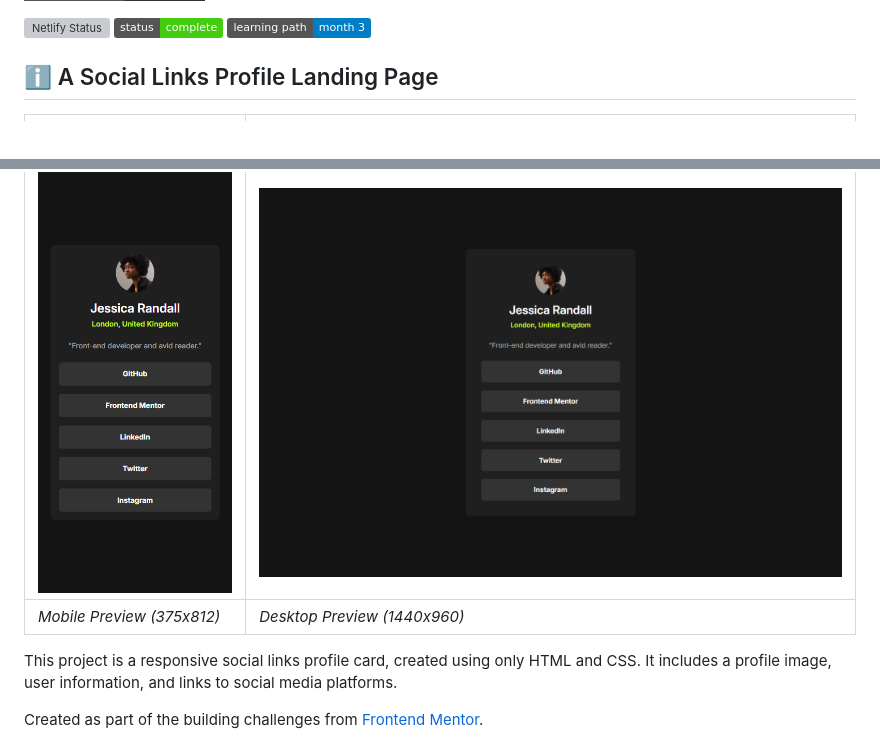
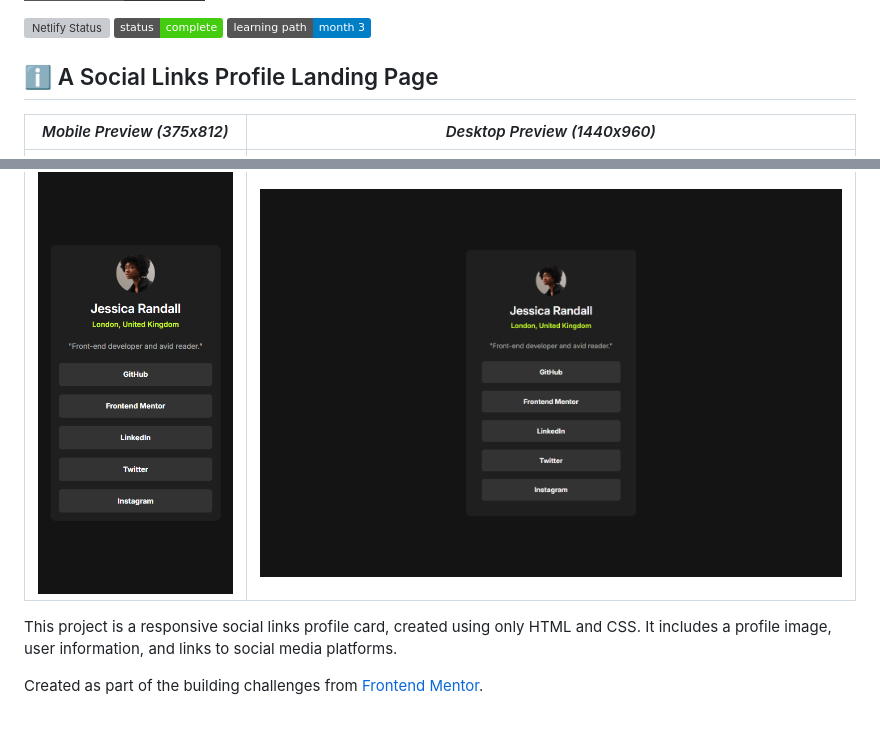
Before and after one commit to CodingWithJiro/frontend-mentor-social-links-profile, a Markdown page: README.md, 2 parts joined by grey strips. GitHub-like rendering; badges without logos; grey boxes are pictures that could not be loaded.

```diff
--- a/README.md
+++ b/README.md
@@ -20,9 +20,9 @@
 
 ## ℹ️ A Social Links Profile Landing Page
 
+| _Mobile Preview (375x812)_                       | _Desktop Preview (1440x960)_                        |
+| ------------------------------------------------ | --------------------------------------------------- |
 | ![Mobile](./img/site-preview-mobile_375x812.png) | ![Desktop](./img/site-preview-desktop_1440x960.png) |
-| ------------------------------------------------ | --------------------------------------------------- |
-| _Mobile Preview (375x812)_                       | _Desktop Preview (1440x960)_                        |
 
 This project is a responsive social links profile card, created using only HTML and CSS. It includes a profile image, user information, and links to social media platforms.
 
```
